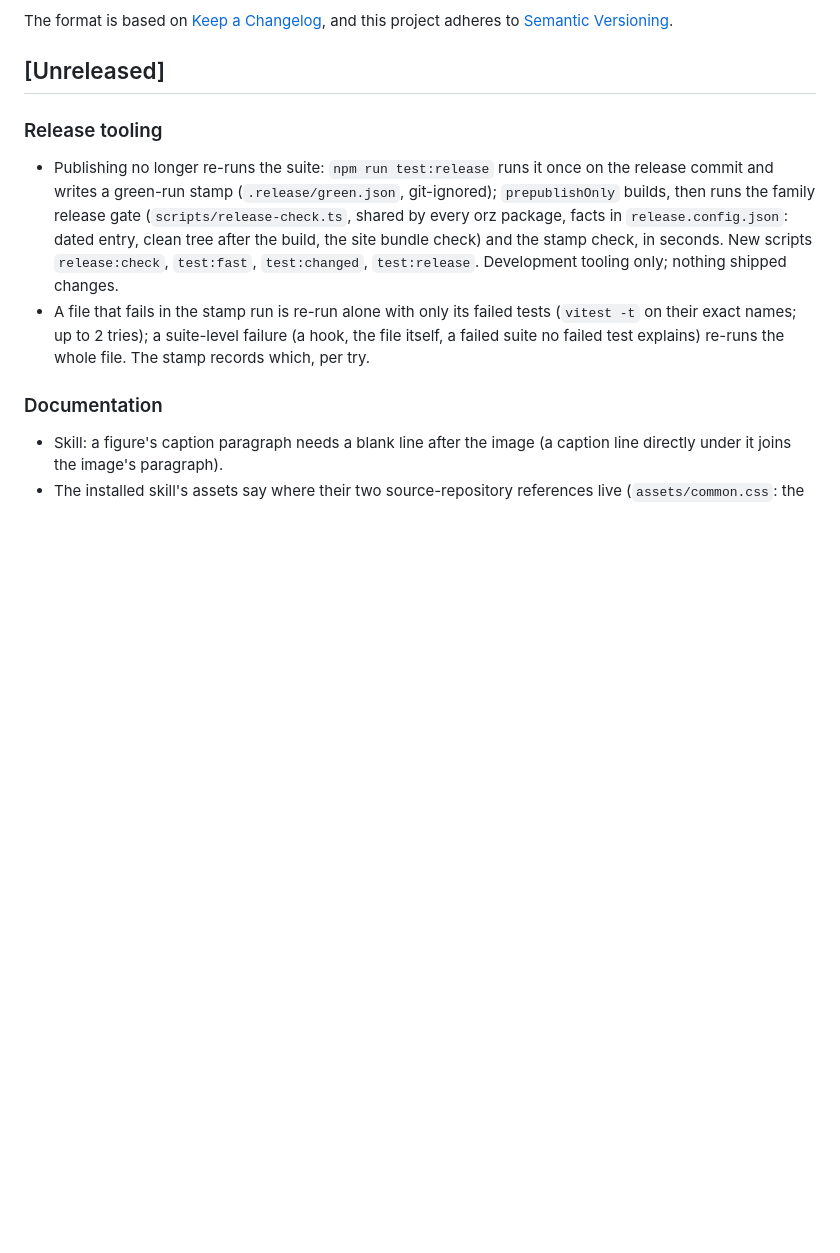
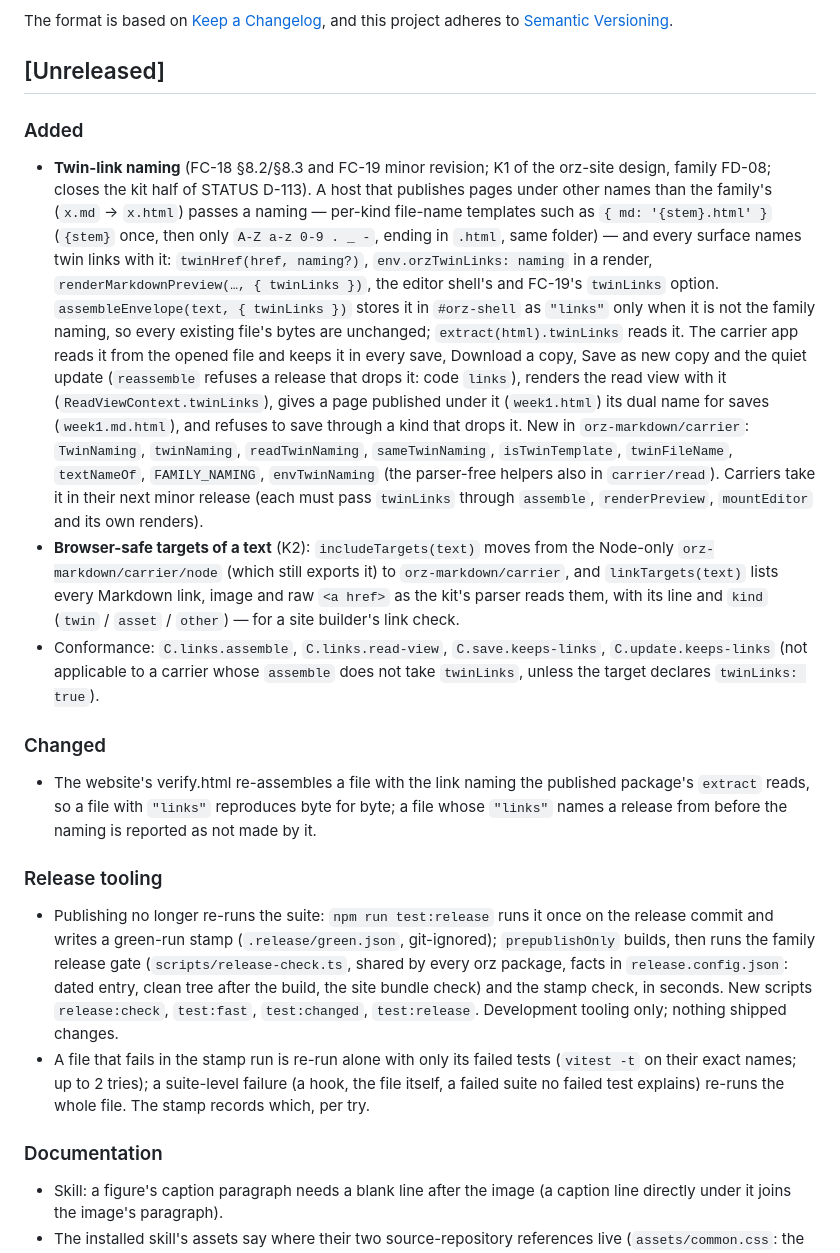
Before and after one commit to wangyu16/orz-markdown, a Markdown page: CHANGELOG.md, the part around the change. Rendered like a GitHub page; blank space fills up the shorter version.

```diff
--- a/CHANGELOG.md
+++ b/CHANGELOG.md
@@ -6,6 +6,47 @@ The format is based on [Keep a Changelog](https://keepachangelog.com/en/1.1.0/),
 and this project adheres to [Semantic Versioning](https://semver.org/spec/v2.0.0.html).
 
 ## [Unreleased]
+
+### Added
+
+- **Twin-link naming** (FC-18 §8.2/§8.3 and FC-19 minor revision; K1 of the
+  orz-site design, family FD-08; closes the kit half of STATUS D-113). A host
+  that publishes pages under other names than the family's (`x.md` →
+  `x.html`) passes a naming — per-kind file-name templates such as
+  `{ md: '{stem}.html' }` (`{stem}` once, then only `A-Z a-z 0-9 . _ -`,
+  ending in `.html`, same folder) — and every surface names twin links with
+  it: `twinHref(href, naming?)`, `env.orzTwinLinks: naming` in a render,
+  `renderMarkdownPreview(…, { twinLinks })`, the editor shell's and FC-19's
+  `twinLinks` option. `assembleEnvelope(text, { twinLinks })` stores it in
+  `#orz-shell` as `"links"` only when it is not the family naming, so every
+  existing file's bytes are unchanged; `extract(html).twinLinks` reads it.
+  The carrier app reads it from the opened file and keeps it in every save,
+  Download a copy, Save as new copy and the quiet update (`reassemble`
+  refuses a release that drops it: code `links`), renders the read view with
+  it (`ReadViewContext.twinLinks`), gives a page published under it
+  (`week1.html`) its dual name for saves (`week1.md.html`), and refuses to
+  save through a kind that drops it. New in `orz-markdown/carrier`:
+  `TwinNaming`, `twinNaming`, `readTwinNaming`, `sameTwinNaming`,
+  `isTwinTemplate`, `twinFileName`, `textNameOf`, `FAMILY_NAMING`,
+  `envTwinNaming` (the parser-free helpers also in `carrier/read`).
+  Carriers take it in their next minor release (each must pass
+  `twinLinks` through `assemble`, `renderPreview`, `mountEditor` and its own
+  renders).
+- **Browser-safe targets of a text** (K2): `includeTargets(text)` moves from
+  the Node-only `orz-markdown/carrier/node` (which still exports it) to
+  `orz-markdown/carrier`, and `linkTargets(text)` lists every Markdown link,
+  image and raw `<a href>` as the kit's parser reads them, with its line and
+  `kind` (`twin` / `asset` / `other`) — for a site builder's link check.
+- Conformance: `C.links.assemble`, `C.links.read-view`, `C.save.keeps-links`,
+  `C.update.keeps-links` (not applicable to a carrier whose `assemble` does
+  not take `twinLinks`, unless the target declares `twinLinks: true`).
+
+### Changed
+
+- The website's verify.html re-assembles a file with the link naming the
+  published package's `extract` reads, so a file with `"links"` reproduces
+  byte for byte; a file whose `"links"` names a release from before the
+  naming is reported as not made by it.
 
 ### Release tooling
 
```
Also changed, not shown: README.md (+10 -3 lines), orz-markdown-skills/SKILL.md (+4 -1 lines).
